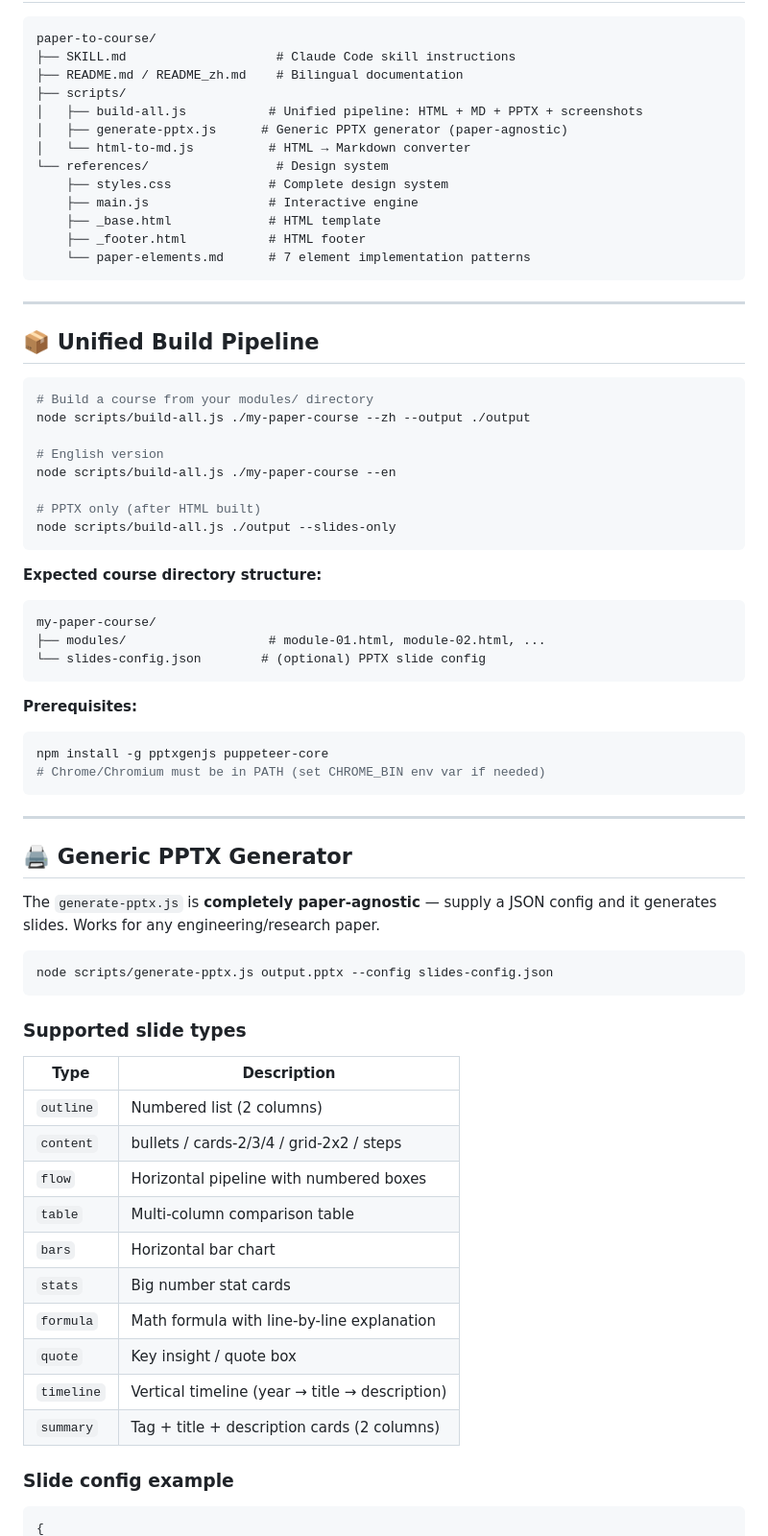
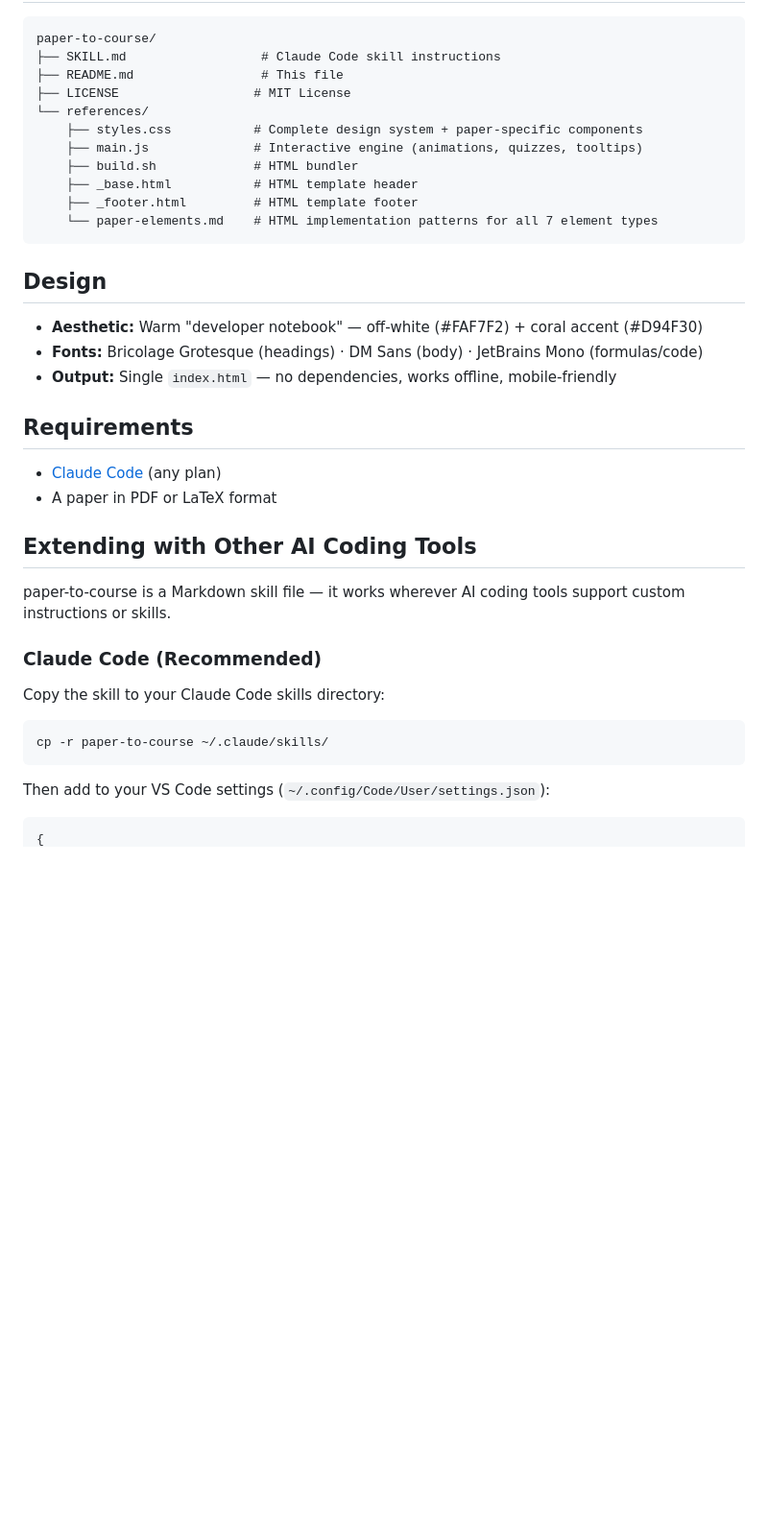
Before and after one commit to xashgg/paper-to-course, a Markdown page: README.md, the part around one of its changes. Shown at 96% size. GitHub-like rendering; blank space fills up the shorter version.

````diff
--- a/README.md
+++ b/README.md
@@ -61,74 +69,42 @@ Turn this paper into a course
 
 ```
 paper-to-course/
-├── SKILL.md                    # Claude Code skill instructions
-├── README.md / README_zh.md    # Bilingual documentation
-├── scripts/
-│   ├── build-all.js           # Unified pipeline: HTML + MD + PPTX + screenshots
-│   ├── generate-pptx.js      # Generic PPTX generator (paper-agnostic)
-│   └── html-to-md.js          # HTML → Markdown converter
-└── references/                 # Design system
-    ├── styles.css             # Complete design system
-    ├── main.js                # Interactive engine
-    ├── _base.html             # HTML template
-    ├── _footer.html           # HTML footer
-    └── paper-elements.md      # 7 element implementation patterns
+├── SKILL.md                  # Claude Code skill instructions
+├── README.md                 # This file
+├── LICENSE                  # MIT License
+└── references/
+    ├── styles.css           # Complete design system + paper-specific components
+    ├── main.js              # Interactive engine (animations, quizzes, tooltips)
+    ├── build.sh             # HTML bundler
+    ├── _base.html           # HTML template header
+    ├── _footer.html         # HTML template footer
+    └── paper-elements.md    # HTML implementation patterns for all 7 element types
 ```
 
----
+## Design
 
-## 📦 Unified Build Pipeline
+- **Aesthetic:** Warm "developer notebook" — off-white (#FAF7F2) + coral accent (#D94F30)
+- **Fonts:** Bricolage Grotesque (headings) · DM Sans (body) · JetBrains Mono (formulas/code)
+- **Output:** Single `index.html` — no dependencies, works offline, mobile-friendly
+
+## Requirements
+
+- [Claude Code](https://claude.ai/code) (any plan)
+- A paper in PDF or LaTeX format
+
+## Extending with Other AI Coding Tools
+
+paper-to-course is a Markdown skill file — it works wherever AI coding tools support custom instructions or skills.
+
+### Claude Code (Recommended)
+
+Copy the skill to your Claude Code skills directory:
 
 ```bash
-# Build a course from your modules/ directory
-node scripts/build-all.js ./my-paper-course --zh --output ./output
-
-# English version
-node scripts/build-all.js ./my-paper-course --en
-
-# PPTX only (after HTML built)
-node scripts/build-all.js ./output --slides-only
+cp -r paper-to-course ~/.claude/skills/
 ```
 
-**Expected course directory structure:**
-```
-my-paper-course/
-├── modules/                   # module-01.html, module-02.html, ...
-└── slides-config.json        # (optional) PPTX slide config
-```
-
-**Prerequisites:**
-```bash
-npm install -g pptxgenjs puppeteer-core
-# Chrome/Chromium must be in PATH (set CHROME_BIN env var if needed)
-```
-
----
-
-## 🖨️ Generic PPTX Generator
-
-The `generate-pptx.js` is **completely paper-agnostic** — supply a JSON config and it generates slides. Works for any engineering/research paper.
-
-```bash
-node scripts/generate-pptx.js output.pptx --config slides-config.json
-```
-
-### Supported slide types
-
-| Type | Description |
-|------|-------------|
-| `outline` | Numbered list (2 columns) |
-| `content` | bullets / cards-2/3/4 / grid-2x2 / steps |
-| `flow` | Horizontal pipeline with numbered boxes |
-| `table` | Multi-column comparison table |
-| `bars` | Horizontal bar chart |
-| `stats` | Big number stat cards |
-| `formula` | Math formula with line-by-line explanation |
-| `quote` | Key insight / quote box |
-| `timeline` | Vertical timeline (year → title → description) |
-| `summary` | Tag + title + description cards (2 columns) |
-
-### Slide config example
+Then add to your VS Code settings (`~/.config/Code/User/settings.json`):
 
 ```json
 {
````
Also changed, not shown: other parts of README.md (+136 -141 lines), SKILL.md (+25 -0 lines).
